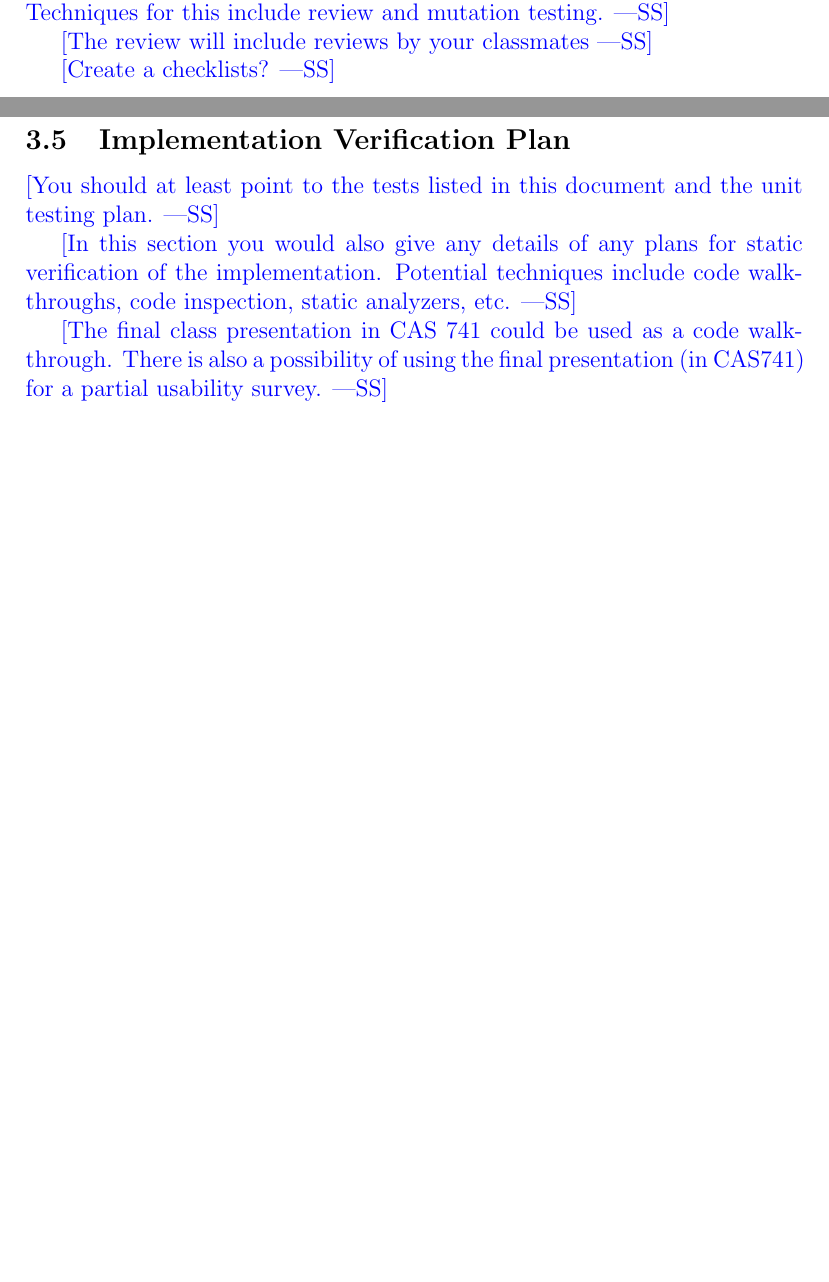
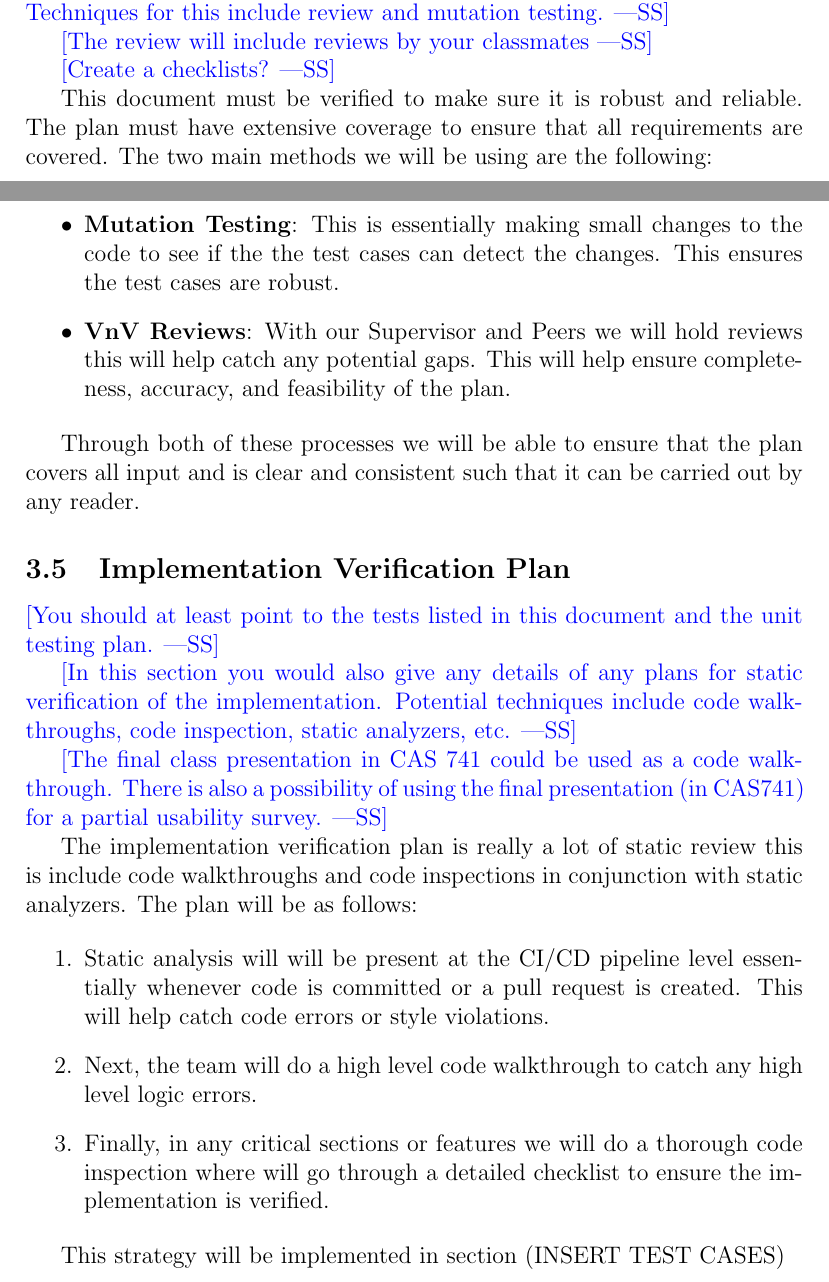
Before and after one commit to Inreet-Kaur/capstone, a LaTeX document (docs/VnVPlan/VnVPlan.tex): two parts of pages 8 and 9 of 33, joined at a grey line, cut so that both start at the same text, the shorter picture padded with empty space. Compiled offline with pdfLaTeX.

Commit message:
Section 3.4 - 3.7 Completed

```diff
--- a/docs/VnVPlan/VnVPlan.tex
+++ b/docs/VnVPlan/VnVPlan.tex
@@ -5,6 +5,10 @@
 \usepackage{pdflscape}
 \usepackage{tabularx}
 \usepackage{hyperref}
+\usepackage{float}
+
+
+
 \hypersetup{
     colorlinks,
     citecolor=blue,
@@ -147,6 +151,16 @@ verified.  Techniques for this include review and mutation testing.}
 
 \wss{Create a checklists?}
 
+This document must be verified to make sure it is robust and reliable. The plan must have extensive coverage to ensure that all requirements are covered. The two main methods we will be using are the following:
+
+\begin{itemize}
+  \item \textbf{Mutation Testing}: This is essentially making small changes to the code to see if the the test cases can detect the changes. This ensures the test cases are robust.
+
+  \item \textbf{VnV Reviews}: With our Supervisor and Peers we will hold reviews this will help catch any potential gaps. This will help ensure completeness, accuracy, and feasibility of the plan.
+\end{itemize}
+
+Through both of these processes we will be able to ensure that the plan covers all input and is clear and consistent such that it can be carried out by any reader.
+
 \subsection{Implementation Verification Plan}
 
 \wss{You should at least point to the tests listed in this document and the unit
@@ -159,6 +173,16 @@ verified.  Techniques for this include review and mutation testing.}
 \wss{The final class presentation in CAS 741 could be used as a code
 walkthrough.  There is also a possibility of using the final presentation (in
 CAS741) for a partial usability survey.}
+
+The implementation verification plan is really a lot of static review this is include code walkthroughs and code inspections in conjunction with static analyzers. The plan will be as follows:
+
+\begin{enumerate}
+  \item Static analysis will will be present at the CI/CD pipeline level essentially whenever code is committed or a pull request is created. This will help catch code errors or style violations.
+  \item Next, the team will do a high level code walkthrough to catch any high level logic errors.
+  \item Finally, in any critical sections or features we will do a thorough code inspection where will go through a detailed checklist to ensure the implementation is verified.
+\end{enumerate}
+
+This strategy will be implemented in section (INSERT TEST CASES)
 
 \subsection{Automated Testing and Verification Tools}
 
```
Also changed, not shown: docs/VnVPlan/VnVPlan.tex (11 more changed lines).
